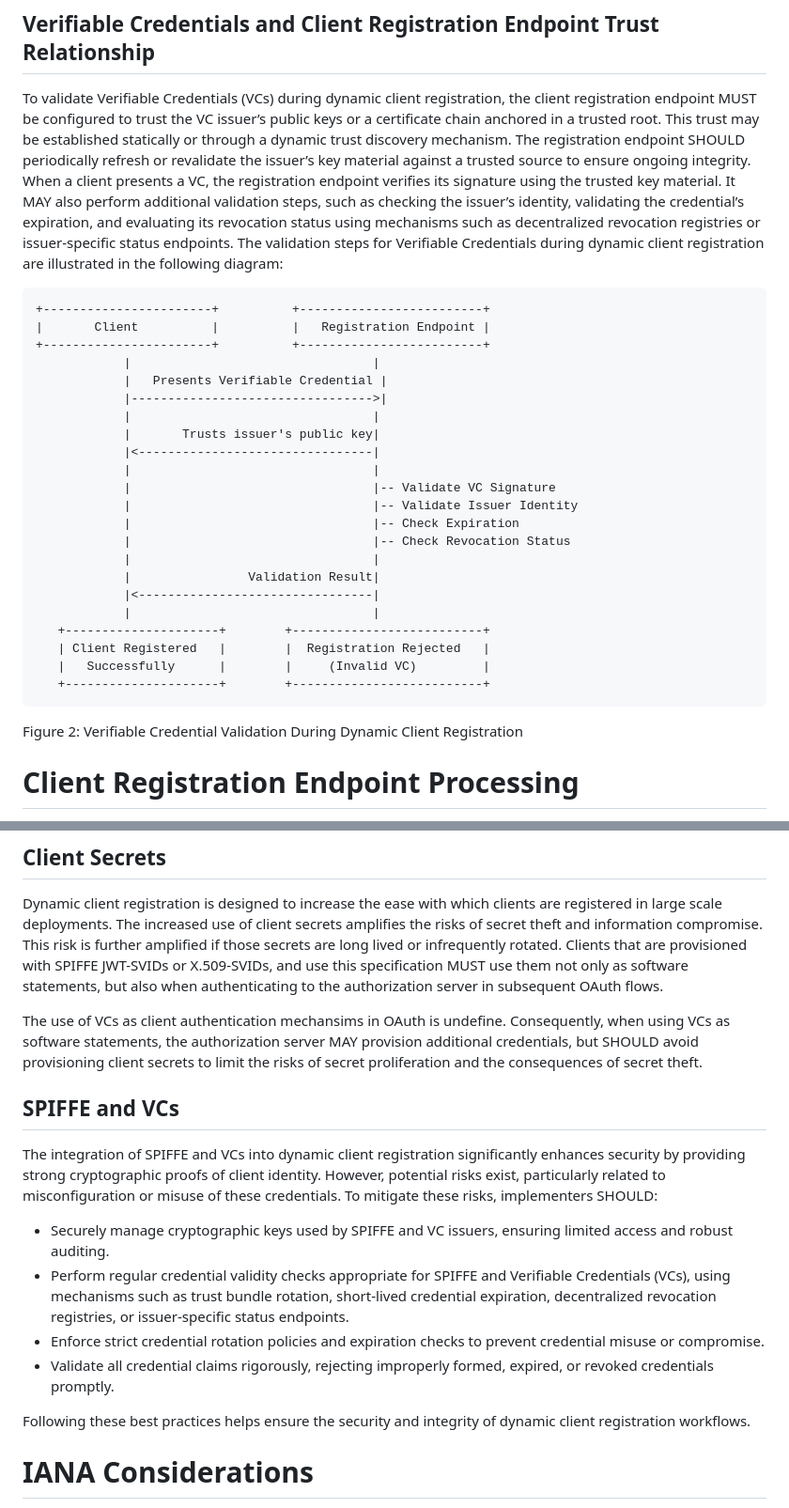
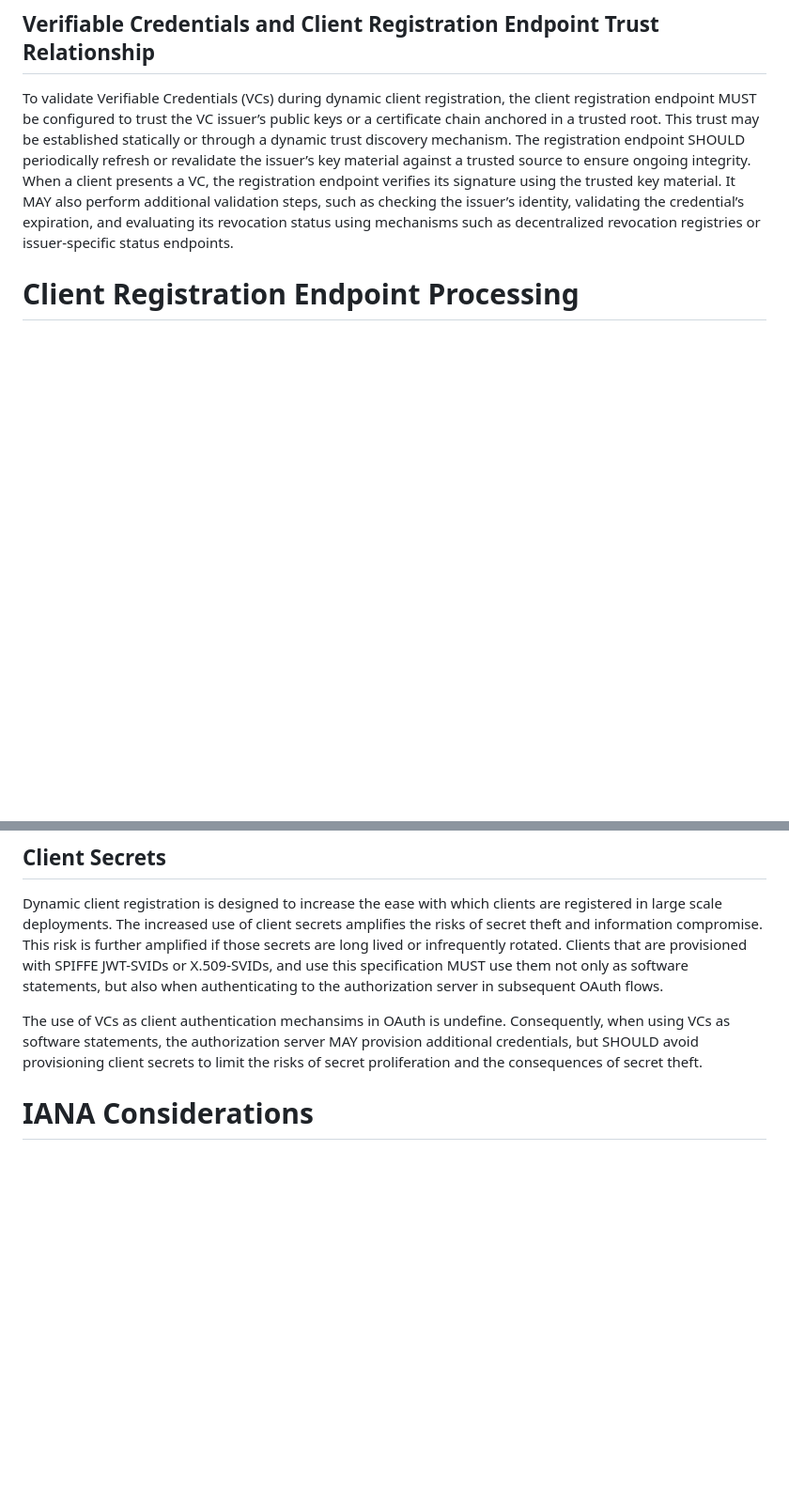
Before and after one commit to PieterKas/OAuth-2.0-DCR-with-Trusted-Issuer-Credentials, a Markdown page: draft-kasselman-oauth-dcr-trusted-issuer-token.md, 2 parts joined by grey strips. Shown at 94% size. GitHub-like rendering; blank space fills up the shorter version.

Commit message:
Added edits and completed a couple of sections, removed diagram

````diff
--- a/draft-kasselman-oauth-dcr-trusted-issuer-token.md
+++ b/draft-kasselman-oauth-dcr-trusted-issuer-token.md
@@ -136,33 +136,6 @@ SPIFFE makes provision for multiple Trust Domains, which are represented in the
 ## Verifiable Credentials and Client Registration Endpoint Trust Relationship
 To validate Verifiable Credentials (VCs) during dynamic client registration, the client registration endpoint MUST be configured to trust the VC issuer’s public keys or a certificate chain anchored in a trusted root. This trust may be established statically or through a dynamic trust discovery mechanism. The registration endpoint SHOULD periodically refresh or revalidate the issuer’s key material against a trusted source to ensure ongoing integrity.
 When a client presents a VC, the registration endpoint verifies its signature using the trusted key material. It MAY also perform additional validation steps, such as checking the issuer’s identity, validating the credential’s expiration, and evaluating its revocation status using mechanisms such as decentralized revocation registries or issuer-specific status endpoints.
-The validation steps for Verifiable Credentials during dynamic client registration are illustrated in the following diagram:
-
-```text
-+-----------------------+          +-------------------------+
-|       Client          |          |   Registration Endpoint |
-+-----------------------+          +-------------------------+
-            |                                 |
-            |   Presents Verifiable Credential |
-            |--------------------------------->|
-            |                                 |
-            |       Trusts issuer's public key|
-            |<--------------------------------|
-            |                                 |
-            |                                 |-- Validate VC Signature
-            |                                 |-- Validate Issuer Identity
-            |                                 |-- Check Expiration
-            |                                 |-- Check Revocation Status
-            |                                 |
-            |                Validation Result|
-            |<--------------------------------|
-            |                                 |
-   +---------------------+        +--------------------------+
-   | Client Registered   |        |  Registration Rejected   |
-   |   Successfully      |        |     (Invalid VC)         |
-   +---------------------+        +--------------------------+
-```
-Figure 2: Verifiable Credential Validation During Dynamic Client Registration
 
 # Client Registration Endpoint Processing
 The client registration endpoint MUST process software statements (e.g., SPIFFE JWT-SVIDs or Verifiable Credentials) as follows:
@@ -204,15 +177,6 @@ Dynamic client registration is designed to increase the ease with which clients
 
 The use of VCs as client authentication mechansims in OAuth is undefine. Consequently, when using VCs as software statements, the authorization server MAY provision additional credentials, but SHOULD avoid provisioning client secrets to limit the risks of secret proliferation and the consequences of secret theft.
 
-## SPIFFE and VCs
-The integration of SPIFFE and VCs into dynamic client registration significantly enhances security by providing strong cryptographic proofs of client identity. However, potential risks exist, particularly related to misconfiguration or misuse of these credentials. To mitigate these risks, implementers SHOULD:
-- Securely manage cryptographic keys used by SPIFFE and VC issuers, ensuring limited access and robust auditing.
-- Perform regular credential validity checks appropriate for SPIFFE and Verifiable Credentials (VCs), using mechanisms such as trust bundle rotation, short-lived credential expiration, decentralized revocation registries, or issuer-specific status endpoints.
-- Enforce strict credential rotation policies and expiration checks to prevent credential misuse or compromise.
-- Validate all credential claims rigorously, rejecting improperly formed, expired, or revoked credentials promptly.
-
-Following these best practices helps ensure the security and integrity of dynamic client registration workflows.
-
 
 # IANA Considerations
 
````
Also changed, not shown: other parts of draft-kasselman-oauth-dcr-trusted-issuer-token.md (+1 -1 lines).
